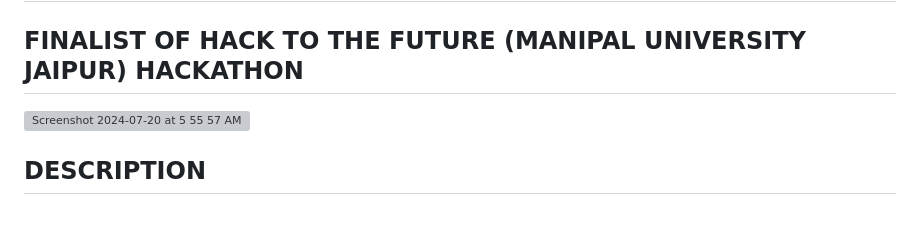
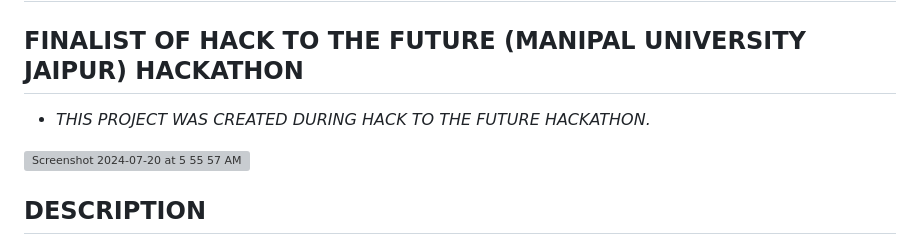
Before and after one commit to itzayush21/Hack_to_the_future, a Markdown page: README.md, the part around the change. GitHub-like rendering; blank space fills up the shorter version; grey boxes are pictures that could not be loaded.

```diff
--- a/README.md
+++ b/README.md
@@ -2,6 +2,7 @@
 
 ## FINALIST OF HACK TO THE FUTURE (MANIPAL UNIVERSITY JAIPUR) HACKATHON
 
+* *THIS PROJECT WAS CREATED DURING HACK TO THE FUTURE HACKATHON.*
 
 <img width="811" alt="Screenshot 2024-07-20 at 5 55 57 AM" src="https://github.com/user-attachments/assets/0918213f-c2dc-450f-88c1-d8ae0239ae9f">
 
```
